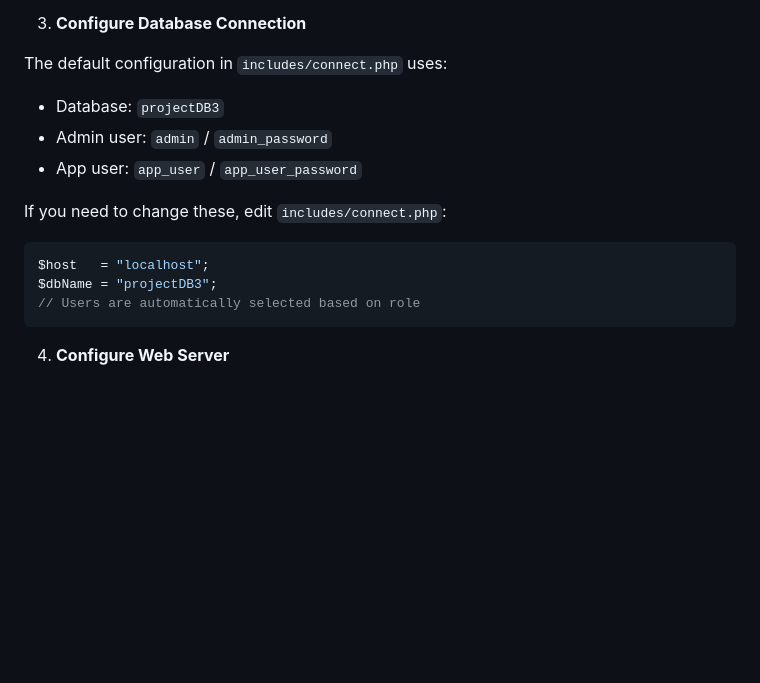
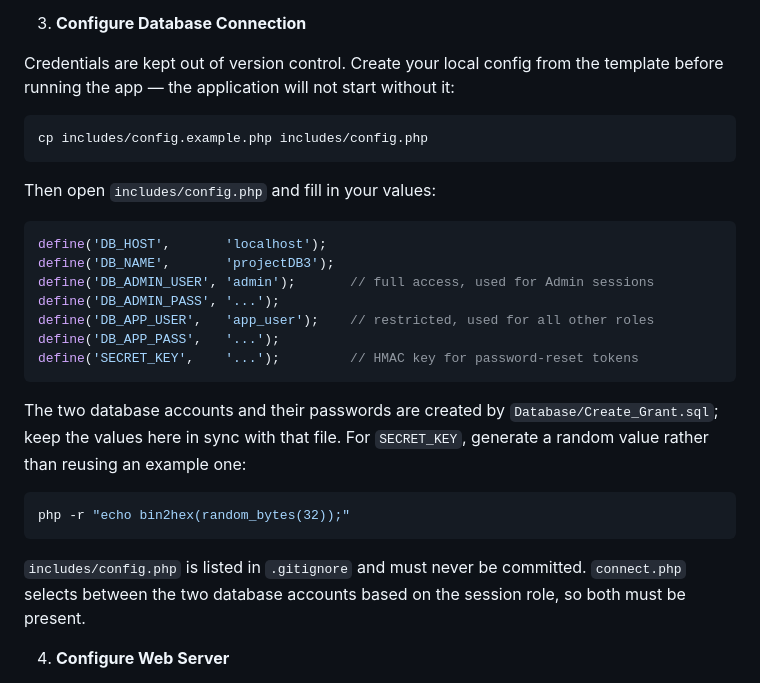
Before and after one commit to Yayun-Zhou/ResearchHub, a Markdown page: README.md, the part around the change. Rendered like a GitHub page; blank space fills up the shorter version.

Commit message:
Document the config.php setup step required after the secrets move

````diff
--- a/README.md
+++ b/README.md
@@ -112,17 +112,36 @@ CREATE.sql; INSERT.sql; Create_Grant.sql; AdvancedFinal.sql
 
 3. **Configure Database Connection**
 
-The default configuration in `includes/connect.php` uses:
-- Database: `projectDB3`
-- Admin user: `admin` / `admin_password`
-- App user: `app_user` / `app_user_password`
+Credentials are kept out of version control. Create your local config from the
+template before running the app — the application will not start without it:
 
-If you need to change these, edit `includes/connect.php`:
+```bash
+cp includes/config.example.php includes/config.php
+```
+
+Then open `includes/config.php` and fill in your values:
+
 ```php
-$host   = "localhost";
-$dbName = "projectDB3";
-// Users are automatically selected based on role
+define('DB_HOST',       'localhost');
+define('DB_NAME',       'projectDB3');
+define('DB_ADMIN_USER', 'admin');       // full access, used for Admin sessions
+define('DB_ADMIN_PASS', '...');
+define('DB_APP_USER',   'app_user');    // restricted, used for all other roles
+define('DB_APP_PASS',   '...');
+define('SECRET_KEY',    '...');         // HMAC key for password-reset tokens
 ```
+
+The two database accounts and their passwords are created by
+`Database/Create_Grant.sql`; keep the values here in sync with that file.
+For `SECRET_KEY`, generate a random value rather than reusing an example one:
+
+```bash
+php -r "echo bin2hex(random_bytes(32));"
+```
+
+`includes/config.php` is listed in `.gitignore` and must never be committed.
+`connect.php` selects between the two database accounts based on the session
+role, so both must be present.
 
 4. **Configure Web Server**
 
````
